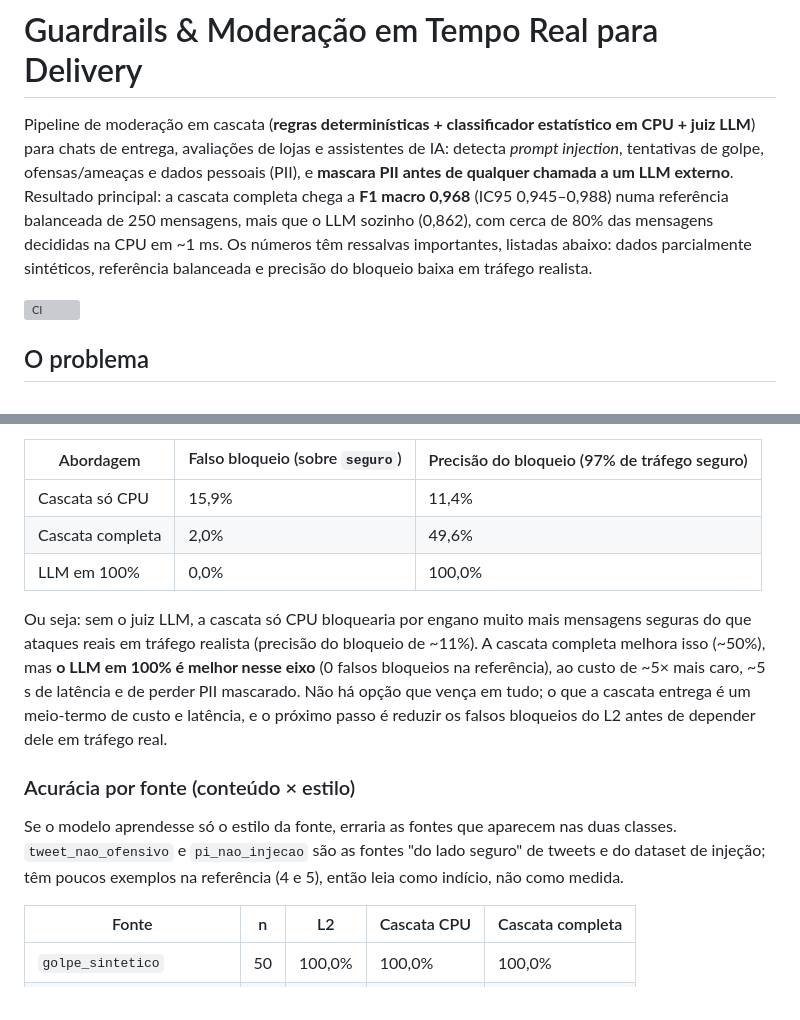
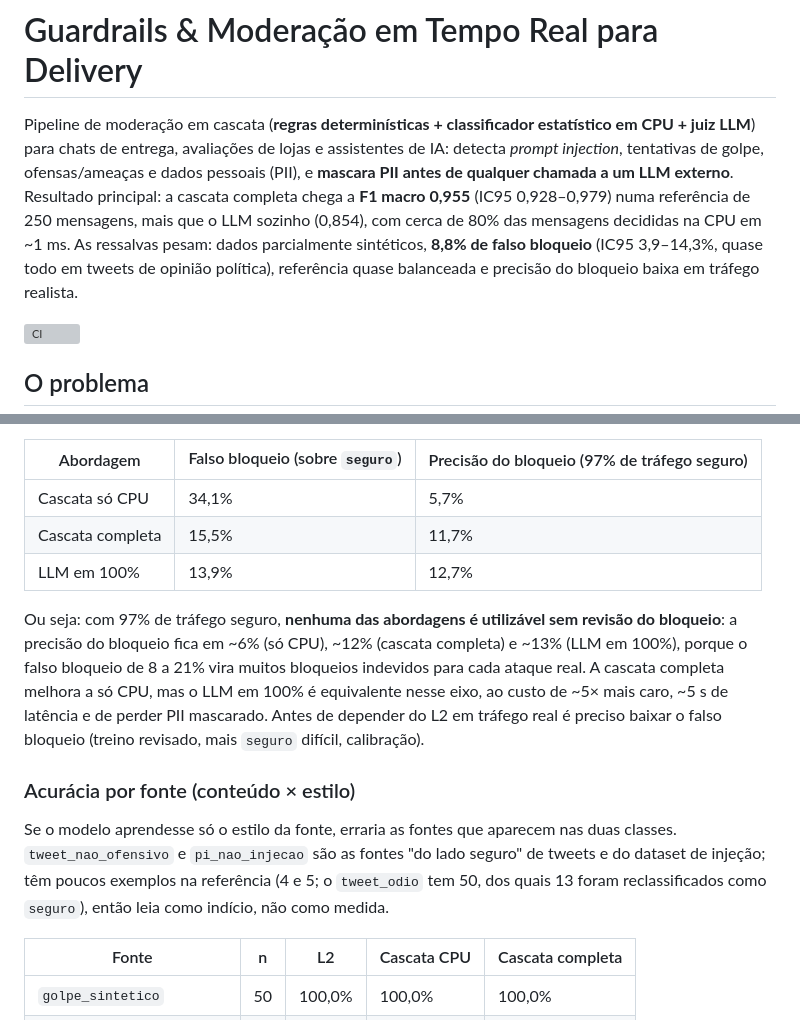
Before and after one commit to krosct/project-nov26-p5-guardrails, a Markdown page: README.md, 2 parts joined by grey strips. Rendered like a GitHub page; grey boxes are pictures that could not be loaded.

```diff
--- a/README.md
+++ b/README.md
@@ -1,6 +1,6 @@
 # Guardrails & Moderação em Tempo Real para Delivery
 
-Pipeline de moderação em cascata (**regras determinísticas + classificador estatístico em CPU + juiz LLM**) para chats de entrega, avaliações de lojas e assistentes de IA: detecta *prompt injection*, tentativas de golpe, ofensas/ameaças e dados pessoais (PII), e **mascara PII antes de qualquer chamada a um LLM externo**. Resultado principal: a cascata completa chega a **F1 macro 0,968** (IC95 0,945–0,988) numa referência balanceada de 250 mensagens, mais que o LLM sozinho (0,862), com cerca de 80% das mensagens decididas na CPU em ~1 ms. Os números têm ressalvas importantes, listadas abaixo: dados parcialmente sintéticos, referência balanceada e precisão do bloqueio baixa em tráfego realista.
+Pipeline de moderação em cascata (**regras determinísticas + classificador estatístico em CPU + juiz LLM**) para chats de entrega, avaliações de lojas e assistentes de IA: detecta *prompt injection*, tentativas de golpe, ofensas/ameaças e dados pessoais (PII), e **mascara PII antes de qualquer chamada a um LLM externo**. Resultado principal: a cascata completa chega a **F1 macro 0,955** (IC95 0,928–0,979) numa referência de 250 mensagens, mais que o LLM sozinho (0,854), com cerca de 80% das mensagens decididas na CPU em ~1 ms. As ressalvas pesam: dados parcialmente sintéticos, **8,8% de falso bloqueio** (IC95 3,9–14,3%, quase todo em tweets de opinião política), referência quase balanceada e precisão do bloqueio baixa em tráfego realista.
 
 [![CI](https://github.com/krosct/project-nov26-p5-guardrails/actions/workflows/ci.yml/badge.svg)](https://github.com/krosct/project-nov26-p5-guardrails/actions/workflows/ci.yml)
 
@@ -49,16 +50,16 @@ A referência tem 20% por classe. Em produção quase tudo é seguro, e então a
 <!-- TABELA:prevalencia -->
 | Abordagem | Falso bloqueio (sobre `seguro`) | Precisão do bloqueio (97% de tráfego seguro) |
 |---|---|---|
-| Cascata só CPU | 15,9% | 11,4% |
-| Cascata completa | 2,0% | 49,6% |
-| LLM em 100% | 0,0% | 100,0% |
+| Cascata só CPU | 34,1% | 5,7% |
+| Cascata completa | 15,5% | 11,7% |
+| LLM em 100% | 13,9% | 12,7% |
 <!-- /TABELA:prevalencia -->
 
-Ou seja: sem o juiz LLM, a cascata só CPU bloquearia por engano muito mais mensagens seguras do que ataques reais em tráfego realista (precisão do bloqueio de ~11%). A cascata completa melhora isso (~50%), mas **o LLM em 100% é melhor nesse eixo** (0 falsos bloqueios na referência), ao custo de ~5× mais caro, ~5 s de latência e de perder PII mascarado. Não há opção que vença em tudo; o que a cascata entrega é um meio-termo de custo e latência, e o próximo passo é reduzir os falsos bloqueios do L2 antes de depender dele em tráfego real.
+Ou seja: com 97% de tráfego seguro, **nenhuma das abordagens é utilizável sem revisão do bloqueio**: a precisão do bloqueio fica em ~6% (só CPU), ~12% (cascata completa) e ~13% (LLM em 100%), porque o falso bloqueio de 8 a 21% vira muitos bloqueios indevidos para cada ataque real. A cascata completa melhora a só CPU, mas o LLM em 100% é equivalente nesse eixo, ao custo de ~5× mais caro, ~5 s de latência e de perder PII mascarado. Antes de depender do L2 em tráfego real é preciso baixar o falso bloqueio (treino revisado, mais `seguro` difícil, calibração).
 
 ### Acurácia por fonte (conteúdo × estilo)
 
-Se o modelo aprendesse só o estilo da fonte, erraria as fontes que aparecem nas duas classes. `tweet_nao_ofensivo` e `pi_nao_injecao` são as fontes "do lado seguro" de tweets e do dataset de injeção; têm poucos exemplos na referência (4 e 5), então leia como indício, não como medida.
+Se o modelo aprendesse só o estilo da fonte, erraria as fontes que aparecem nas duas classes. `tweet_nao_ofensivo` e `pi_nao_injecao` são as fontes "do lado seguro" de tweets e do dataset de injeção; têm poucos exemplos na referência (4 e 5; o `tweet_odio` tem 50, dos quais 13 foram reclassificados como `seguro`), então leia como indício, não como medida.
 
 <!-- TABELA:fontes -->
 | Fonte | n | L2 | Cascata CPU | Cascata completa |
```
Also changed, not shown: other parts of README.md (+17 -16 lines), data/README.md (+4 -3 lines), reports/cascata_tradeoff.png, reports/matriz_confusao.png, 10 other files.
